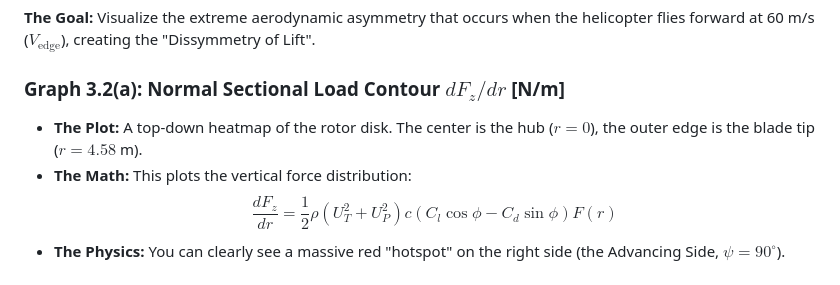
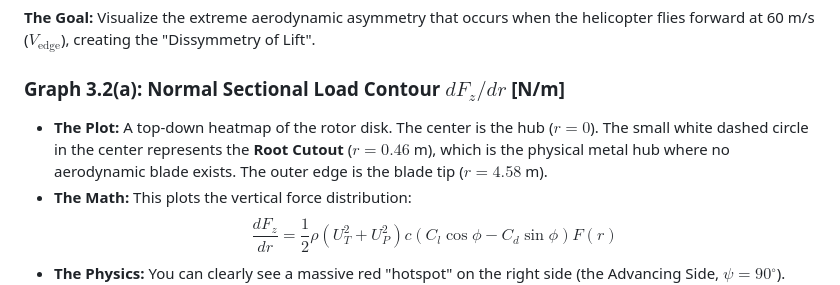
Before and after one commit to aryan90379/tiltrotor-milestone-2, a Markdown page: Section3_Code_Walkthrough.md, the part around the change. Rendered like a GitHub page.

Commit message:
Add explanation for the white dashed root cutout circle in 3.2 contours

```diff
--- a/Section3_Code_Walkthrough.md
+++ b/Section3_Code_Walkthrough.md
@@ -56,7 +56,7 @@ $$ T = \frac{N_b}{2\pi} \int_{0}^{2\pi} \int_{R_{\text{root}}}^{R} \frac{1}{2}\r
 **The Goal:** Visualize the extreme aerodynamic asymmetry that occurs when the helicopter flies forward at 60 m/s ($V_{\text{edge}}$), creating the "Dissymmetry of Lift".
 
 ### Graph 3.2(a): Normal Sectional Load Contour $dF_z/dr$ [N/m]
-*   **The Plot:** A top-down heatmap of the rotor disk. The center is the hub ($r=0$), the outer edge is the blade tip ($r=4.58$ m).
+*   **The Plot:** A top-down heatmap of the rotor disk. The center is the hub ($r=0$). The small white dashed circle in the center represents the **Root Cutout** ($r = 0.46$ m), which is the physical metal hub where no aerodynamic blade exists. The outer edge is the blade tip ($r=4.58$ m).
 *   **The Math:** This plots the vertical force distribution:
 $$ \frac{dF_z}{dr} = \frac{1}{2}\rho (U_T^2 + U_P^2) c (C_l \cos\phi - C_d \sin\phi) F(r) $$
 *   **The Physics:** You can clearly see a massive red "hotspot" on the right side (the Advancing Side, $\psi = 90^\circ$). Here, the blade's rotation speed ($\Omega r$) adds directly to the helicopter's forward speed ($V_{\infty}$), resulting in a massive tangential velocity ($U_T$). Since Lift scales with $U_T^2$, the lift explodes. Conversely, the left side (Retreating, $\psi = 270^\circ$) is dark blue because the speeds subtract, killing the lift.
```
